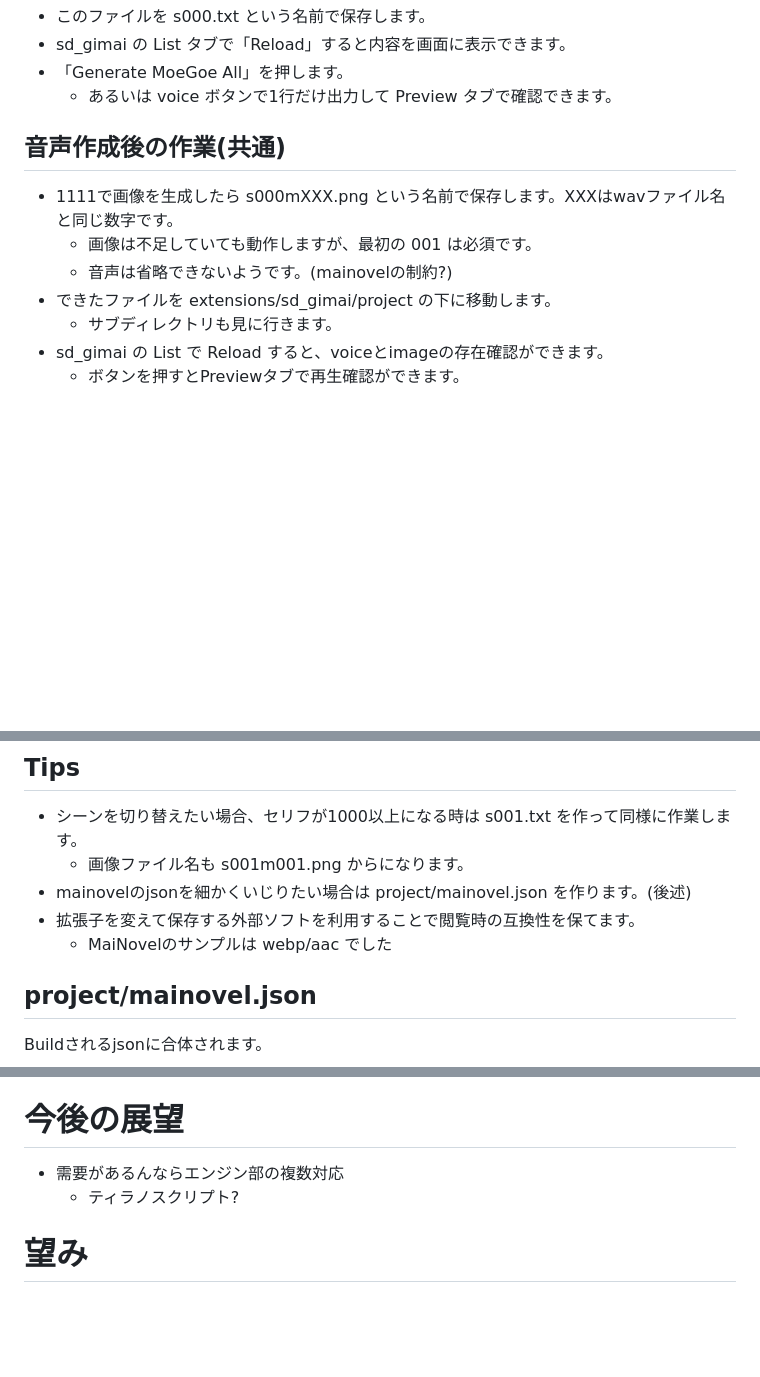
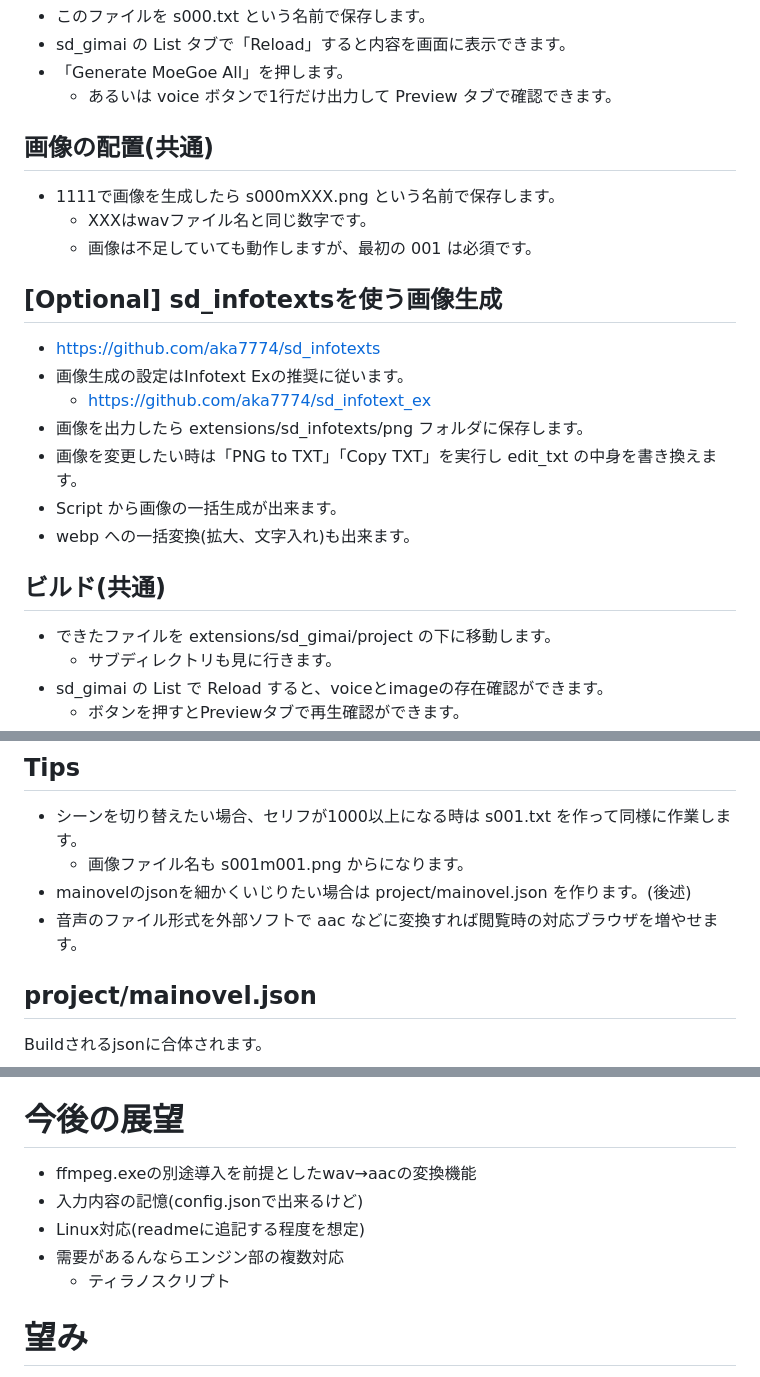
Before and after one commit to aka7774/sd_gimai, a Markdown page: README.md, 3 parts joined by grey strips. GitHub-like rendering; blank space fills up the shorter version.

```diff
--- a/README.md
+++ b/README.md
@@ -48,11 +48,24 @@ Game Talk Scenes Builder
 - 「Generate MoeGoe All」を押します。
   - あるいは voice ボタンで1行だけ出力して Preview タブで確認できます。
 
-## 音声作成後の作業(共通)
+## 画像の配置(共通)
 
-- 1111で画像を生成したら s000mXXX.png という名前で保存します。XXXはwavファイル名と同じ数字です。
+- 1111で画像を生成したら s000mXXX.png という名前で保存します。
+  - XXXはwavファイル名と同じ数字です。
   - 画像は不足していても動作しますが、最初の 001 は必須です。
-  - 音声は省略できないようです。(mainovelの制約?)
+
+## [Optional] sd_infotextsを使う画像生成
+
+- https://github.com/aka7774/sd_infotexts
+- 画像生成の設定はInfotext Exの推奨に従います。
+  - https://github.com/aka7774/sd_infotext_ex
+- 画像を出力したら extensions/sd_infotexts/png フォルダに保存します。
+- 画像を変更したい時は「PNG to TXT」「Copy TXT」を実行し edit_txt の中身を書き換えます。
+- Script から画像の一括生成が出来ます。
+- webp への一括変換(拡大、文字入れ)も出来ます。
+
+## ビルド(共通)
+
 - できたファイルを extensions/sd_gimai/project の下に移動します。
   - サブディレクトリも見に行きます。
 - sd_gimai の List で Reload すると、voiceとimageの存在確認ができます。
@@ -65,8 +78,7 @@ Game Talk Scenes Builder
 - シーンを切り替えたい場合、セリフが1000以上になる時は s001.txt を作って同様に作業します。
   - 画像ファイル名も s001m001.png からになります。
 - mainovelのjsonを細かくいじりたい場合は project/mainovel.json を作ります。(後述)
-- 拡張子を変えて保存する外部ソフトを利用することで閲覧時の互換性を保てます。
-  - MaiNovelのサンプルは webp/aac でした
+- 音声のファイル形式を外部ソフトで aac などに変換すれば閲覧時の対応ブラウザを増やせます。
 
 ## project/mainovel.json
 
@@ -117,8 +130,11 @@ Buildされるjsonに合体されます。
 
 # 今後の展望
 
+- ffmpeg.exeの別途導入を前提としたwav→aacの変換機能
+- 入力内容の記憶(config.jsonで出来るけど)
+- Linux対応(readmeに追記する程度を想定)
 - 需要があるんならエンジン部の複数対応
-  - ティラノスクリプト?
+  - ティラノスクリプト
 
 # 望み
 
```
Also changed, not shown: other parts of README.md (+2 -1 lines).
